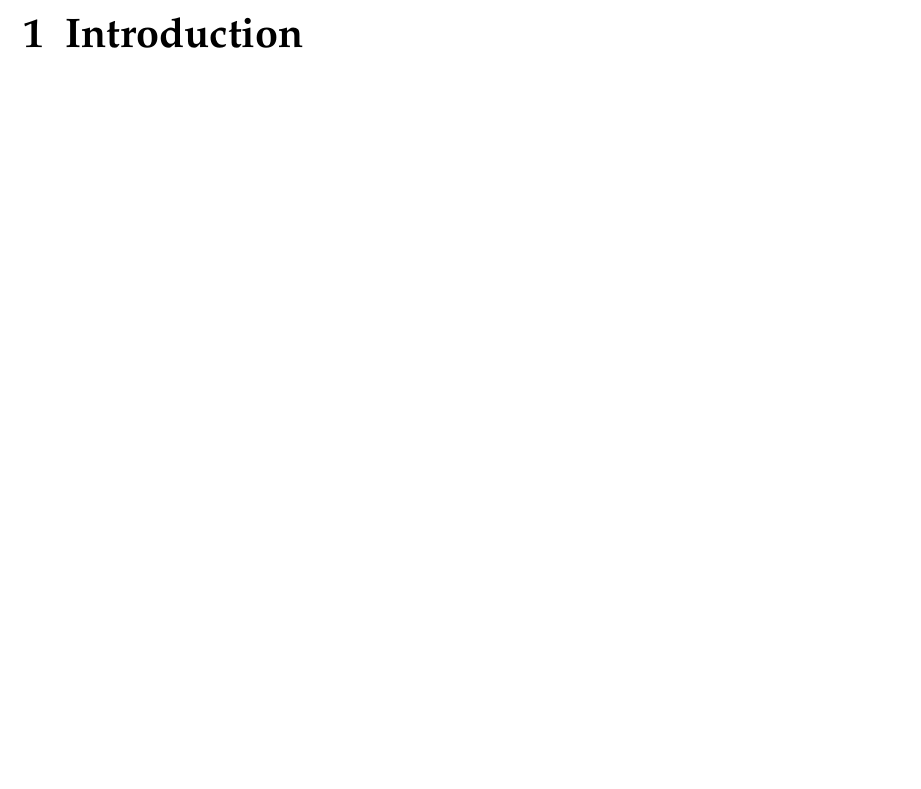
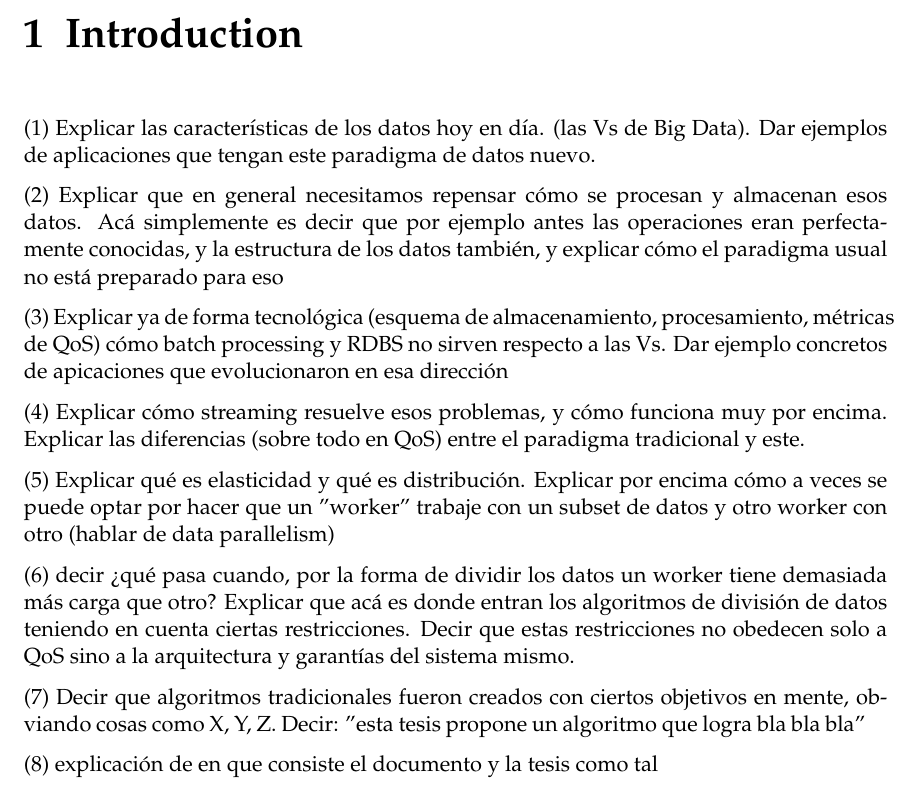
Before and after one commit to divagant-martian/key-splitting-thesis-doc, a LaTeX thesis (main.tex, which reads chapters/introduction.tex): part of page 13 of 25, cut so that both start at the same text, the shorter picture padded with empty space. Compiled offline with pdfLaTeX.

Commit message:
create structure for the intro

```diff
--- a/chapters/introduction.tex
+++ b/chapters/introduction.tex
@@ -1,3 +1,28 @@
 % !TEX root = ../main.tex
 \chapter{Introduction}
 \label{chapter:introduction}
+
+(1)
+Explicar las características de los datos hoy en día. (las Vs de Big Data).
+Dar ejemplos de aplicaciones que tengan este paradigma de datos nuevo.
+
+(2)
+Explicar que en general necesitamos repensar cómo se procesan y almacenan esos datos. Acá simplemente es decir que por ejemplo antes las operaciones eran perfectamente conocidas, y la estructura de los datos también, y explicar cómo el paradigma usual no está preparado para eso
+
+(3)
+Explicar ya de forma tecnológica (esquema de almacenamiento, procesamiento, métricas de QoS) cómo batch processing y RDBS no sirven respecto a las Vs. Dar ejemplo concretos de apicaciones que evolucionaron en esa dirección
+
+(4)
+Explicar cómo streaming resuelve esos problemas, y cómo funciona muy por encima. Explicar las diferencias (sobre todo en QoS) entre el paradigma tradicional y este.
+
+(5)
+Explicar qué es elasticidad y qué es distribución. Explicar por encima cómo a veces se puede optar por hacer que un "worker" trabaje con un subset de datos y otro worker con otro (hablar de data parallelism)
+
+(6)
+decir ¿qué pasa cuando, por la forma de dividir los datos un worker tiene demasiada más carga que otro? Explicar que acá es donde entran los algoritmos de división de datos teniendo en cuenta ciertas restricciones. Decir que estas restricciones no obedecen solo a QoS sino a la arquitectura y garantías del sistema mismo.
+
+(7)
+Decir que algoritmos tradicionales fueron creados con ciertos objetivos en mente, obviando cosas como X, Y, Z. Decir: "esta tesis propone un algoritmo que logra bla bla bla"
+
+(8)
+explicación de en que consiste el documento y la tesis como tal
```
